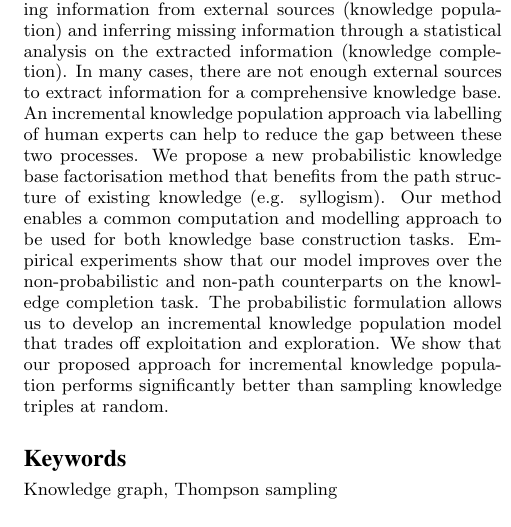
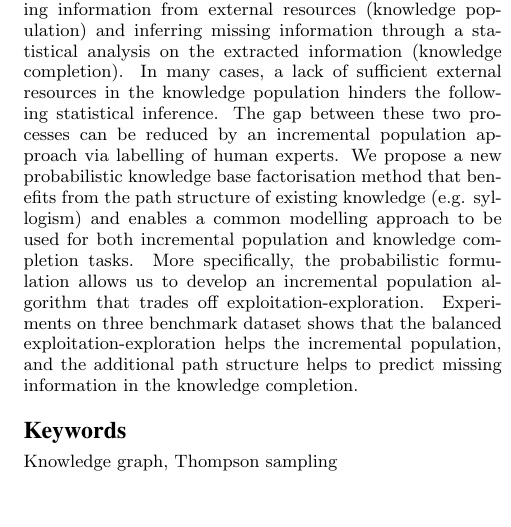
Before and after one commit to dongwookim-ml/almc, a LaTeX paper (paper/cikm2016/cikm2016.tex, which reads paper/cikm2016/abstract.tex): part of one column of page 1 of 10, cut so that both start at the same text, the shorter picture padded with empty space. Compiled offline with pdfLaTeX.

Commit message:
new abstract

```diff
--- a/paper/cikm2016/abstract.tex
+++ b/paper/cikm2016/abstract.tex
@@ -1,20 +1,8 @@
 %!TEX root = ./cikm2016.tex
 \begin{abstract}
-
-Knowledge base construction consists of two tasks: extracting information from external sources  (knowledge population) and inferring missing information through a statistical analysis on the extracted information (knowledge completion).
-In many cases, there are not enough external sources to extract information for a comprehensive
-knowledge base.
-An incremental knowledge population approach via labelling of human experts can help to reduce the gap between these two processes.
-We propose a new probabilistic knowledge base factorisation method that benefits from the path structure of existing knowledge (e.g. syllogism). Our method enables a common computation
-and modelling approach to be used for both knowledge base construction tasks.
-Empirical experiments show that our model improves over the non-probabilistic and non-path counterparts on the knowledge completion task.
-The probabilistic formulation allows us to develop an incremental knowledge population model that trades off exploitation and exploration.
-% We demonstrate that the factorisation model with the path structure performs better on the knowledge completion task.
-We show that our proposed approach for incremental knowledge population performs significantly
-better than sampling knowledge triples at random.
-
-\eat{
-Our incremental model performs better on empirical benchmarks than
-Whereas the model without the path structure performs better in the incremental population.
-The result leads to a counter-intuitive conclusion; a better predictive model does not guarantee to have a better performance in incremental population.
-An additional experiment explains the degeneracy under the model uncertainty.
+Knowledge base construction consists of two tasks: extracting information from external resources  (knowledge population) and inferring missing information through a statistical analysis on the extracted information (knowledge completion).
+In many cases, a lack of sufficient external resources in the knowledge population hinders the following statistical inference.
+The gap between these two processes can be reduced by an incremental population approach via labelling of human experts.
+We propose a new probabilistic knowledge base factorisation method that benefits from the path structure of existing knowledge (e.g. syllogism) and enables a common modelling approach to be used for both incremental population and knowledge completion tasks.
+More specifically, the probabilistic formulation allows us to develop an incremental population algorithm that trades off exploitation-exploration.
+Experiments on three benchmark dataset shows that the balanced exploitation-exploration helps the incremental population, and the additional path structure helps to predict missing information in the knowledge completion.
```
Also changed, not shown: paper/cikm2016/abstract.tex (27 more changed lines).
